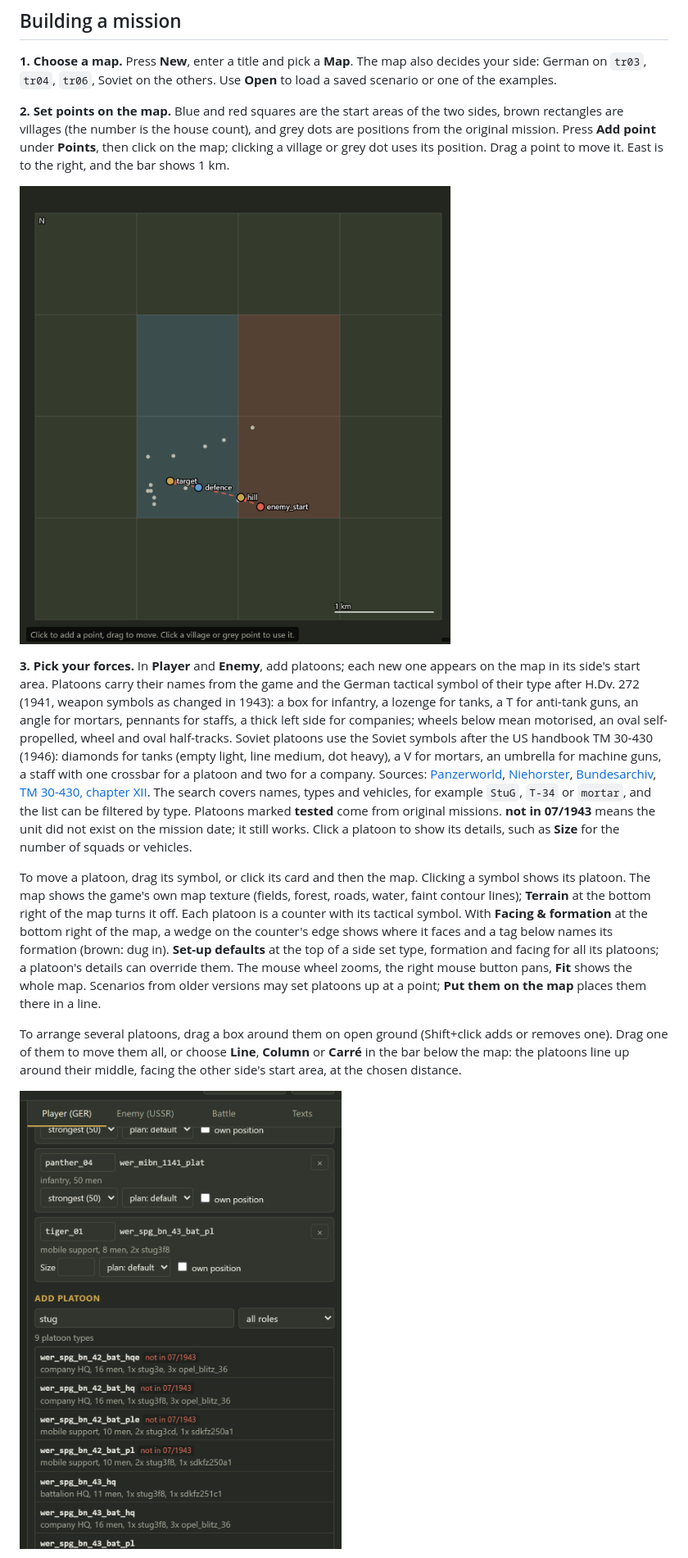
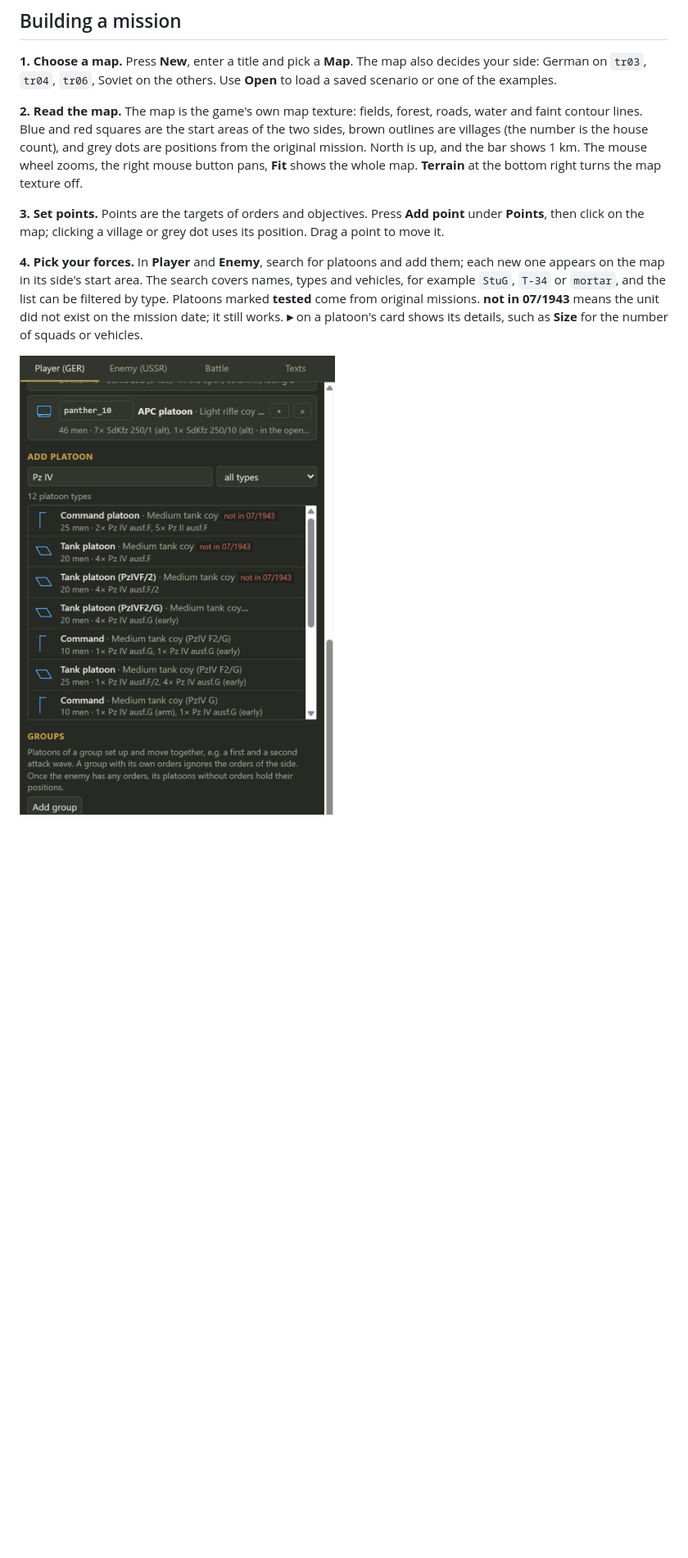
Before and after one commit to xetra11/MiusMissionMaker, a Markdown page: README.md, the part around one of its changes. Shown at 82% size. Drawn GitHub-style; pictures changed too: docs/img/editor-map.png, docs/img/editor-units.png; blank space fills up the shorter version.

```diff
--- a/README.md
+++ b/README.md
@@ -34,15 +34,11 @@ If the game is not in the default Steam folder, set its location under **Setting
 
 **1. Choose a map.** Press **New**, enter a title and pick a **Map**. The map also decides your side: German on `tr03`, `tr04`, `tr06`, Soviet on the others. Use **Open** to load a saved scenario or one of the examples.
 
-**2. Set points on the map.** Blue and red squares are the start areas of the two sides, brown rectangles are villages (the number is the house count), and grey dots are positions from the original mission. Press **Add point** under **Points**, then click on the map; clicking a village or grey dot uses its position. Drag a point to move it. East is to the right, and the bar shows 1 km.
+**2. Read the map.** The map is the game's own map texture: fields, forest, roads, water and faint contour lines. Blue and red squares are the start areas of the two sides, brown outlines are villages (the number is the house count), and grey dots are positions from the original mission. North is up, and the bar shows 1 km. The mouse wheel zooms, the right mouse button pans, **Fit** shows the whole map. **Terrain** at the bottom right turns the map texture off.
 
-![Map with points and enemy orders](docs/img/editor-map.png)
+**3. Set points.** Points are the targets of orders and objectives. Press **Add point** under **Points**, then click on the map; clicking a village or grey dot uses its position. Drag a point to move it.
 
-**3. Pick your forces.** In **Player** and **Enemy**, add platoons; each new one appears on the map in its side's start area. Platoons carry their names from the game and the German tactical symbol of their type after H.Dv. 272 (1941, weapon symbols as changed in 1943): a box for infantry, a lozenge for tanks, a T for anti-tank guns, an angle for mortars, pennants for staffs, a thick left side for companies; wheels below mean motorised, an oval self-propelled, wheel and oval half-tracks. Soviet platoons use the Soviet symbols after the US handbook TM 30-430 (1946): diamonds for tanks (empty light, line medium, dot heavy), a V for mortars, an umbrella for machine guns, a staff with one crossbar for a platoon and two for a company. Sources: [Panzerworld](https://panzerworld.com/german-tactical-symbols), [Niehorster](http://www.niehorster.org/011_germany/symbols/_symbols_41.html), [Bundesarchiv](https://www.bundesarchiv.de/im-archiv-recherchieren/archivgut-recherchieren/nach-themen/lagekarten-verstehen/), [TM 30-430, chapter XII](https://digitalcommons.unl.edu/dodmilintel/29). The search covers names, types and vehicles, for example `StuG`, `T-34` or `mortar`, and the list can be filtered by type. Platoons marked **tested** come from original missions. **not in 07/1943** means the unit did not exist on the mission date; it still works. Click a platoon to show its details, such as **Size** for the number of squads or vehicles.
-
-To move a platoon, drag its symbol, or click its card and then the map. Clicking a symbol shows its platoon. The map shows the game's own map texture (fields, forest, roads, water, faint contour lines); **Terrain** at the bottom right of the map turns it off. Each platoon is a counter with its tactical symbol. With **Facing & formation** at the bottom right of the map, a wedge on the counter's edge shows where it faces and a tag below names its formation (brown: dug in). **Set-up defaults** at the top of a side set type, formation and facing for all its platoons; a platoon's details can override them. The mouse wheel zooms, the right mouse button pans, **Fit** shows the whole map. Scenarios from older versions may set platoons up at a point; **Put them on the map** places them there in a line.
-
-To arrange several platoons, drag a box around them on open ground (Shift+click adds or removes one). Drag one of them to move them all, or choose **Line**, **Column** or **Carré** in the bar below the map: the platoons line up around their middle, facing the other side's start area, at the chosen distance.
+**4. Pick your forces.** In **Player** and **Enemy**, search for platoons and add them; each new one appears on the map in its side's start area. The search covers names, types and vehicles, for example `StuG`, `T-34` or `mortar`, and the list can be filtered by type. Platoons marked **tested** come from original missions. **not in 07/1943** means the unit did not exist on the mission date; it still works. **▸** on a platoon's card shows its details, such as **Size** for the number of squads or vehicles.
 
 ![Searching platoons](docs/img/editor-units.png)
 
```
Also changed, not shown: other parts of README.md (+20 -6 lines), CHANGELOG.md (+8 -0 lines), docs/TECHNIK.md (+3 -0 lines), docs/img/editor-battle.png, docs/img/editor-orders.png, 2 other files.
